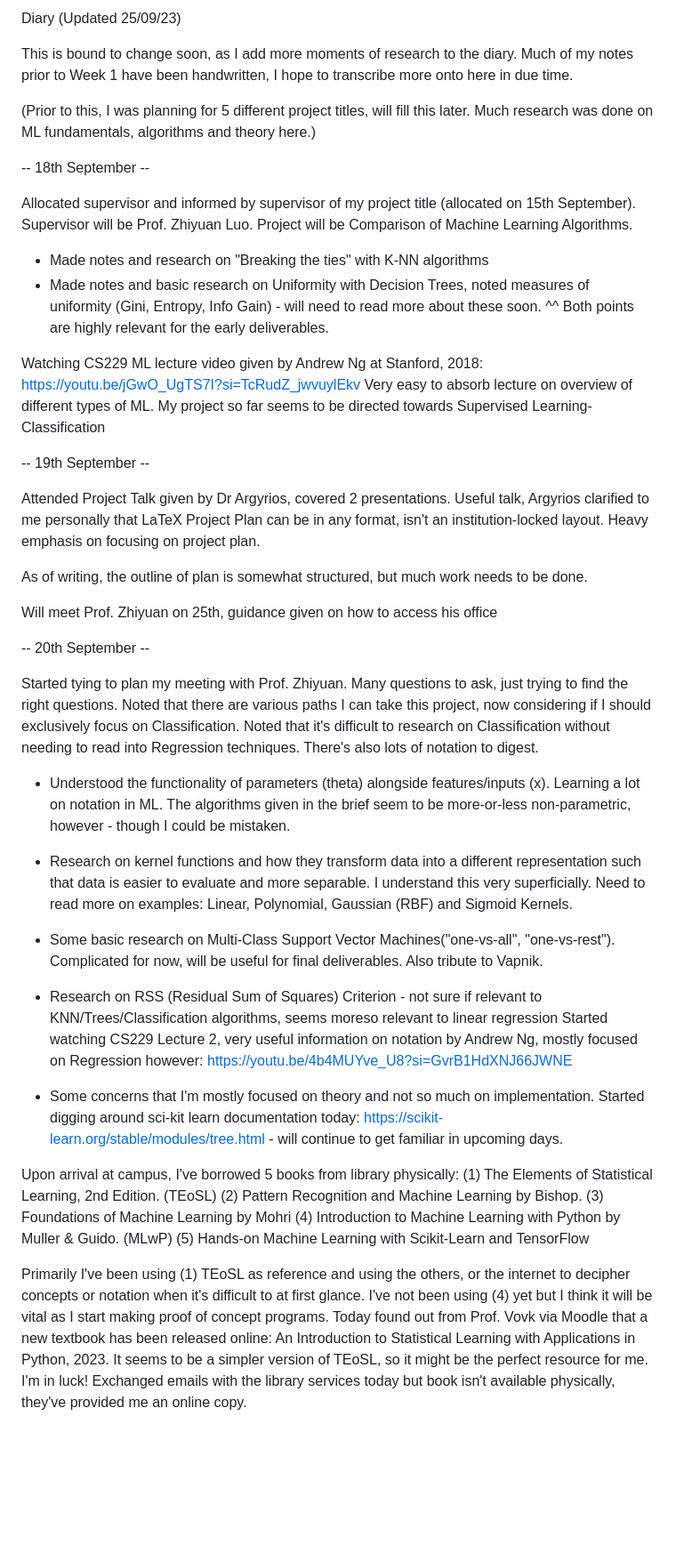
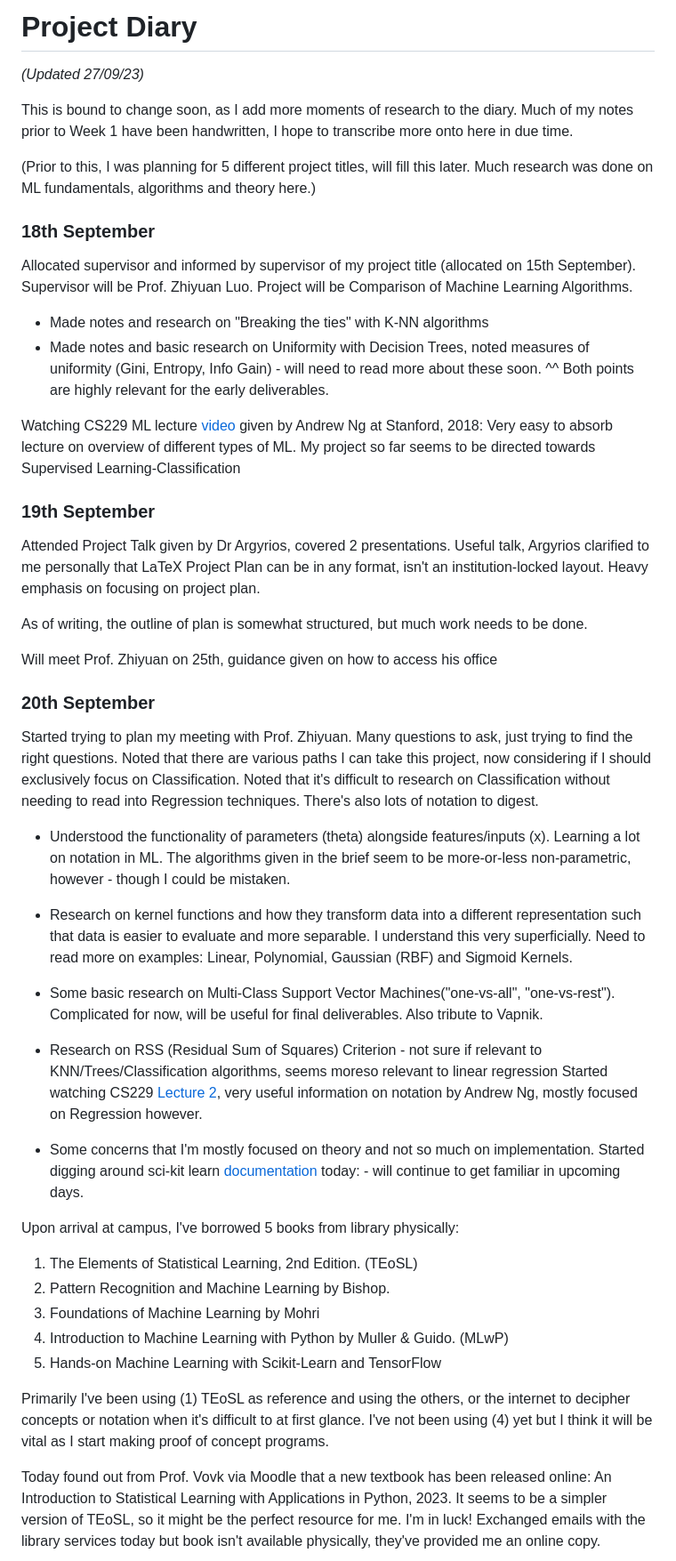
Before and after one commit to nkurien/FYP-MLEvaluator, a Markdown page: diary/FYP_Diary.md, the part around one of its changes. Shown at 89% size. Drawn GitHub-style; blank space fills up the shorter version.

Commit message:
diary: Updated diary and formatting
Changed formatting for much of diary and added small daily update

```diff
--- a/diary/FYP_Diary.md
+++ b/diary/FYP_Diary.md
@@ -1,11 +1,12 @@
-Diary (Updated 25/09/23)
+# Project Diary
+_(Updated 27/09/23)_
 
 This is bound to change soon, as I add more moments of research to the diary. Much of my notes prior to Week 1 have been handwritten, I hope to transcribe more onto here in due time.
 
 
 (Prior to this, I was planning for 5 different project titles, will fill this later. Much research was done on ML fundamentals, algorithms and theory here.)
 
--- 18th September --
+### 18th September
 
 Allocated supervisor and informed by supervisor of my project title (allocated on 15th September). Supervisor will be Prof. Zhiyuan Luo.
 Project will be Comparison of Machine Learning Algorithms.
@@ -14,12 +15,12 @@ Project will be Comparison of Machine Learning Algorithms.
 - Made notes and basic research on Uniformity with Decision Trees, noted measures of uniformity (Gini, Entropy, Info Gain) - will need to read more about these soon.
 ^^ Both points are highly relevant for the early deliverables.
 
-Watching CS229 ML lecture video given by Andrew Ng at Stanford, 2018: https://youtu.be/jGwO_UgTS7I?si=TcRudZ_jwvuylEkv
+Watching CS229 ML lecture [video](https://youtu.be/jGwO_UgTS7I?si=TcRudZ_jwvuylEkv) given by Andrew Ng at Stanford, 2018:
 Very easy to absorb lecture on overview of different types of ML. My project so far seems to be directed towards Supervised Learning-Classification
 
 
 
--- 19th September --
+### 19th September
 
 Attended Project Talk given by Dr Argyrios, covered 2 presentations. Useful talk, Argyrios clarified to me personally that LaTeX Project Plan can be in any format, isn't an institution-locked layout.
 Heavy emphasis on focusing on project plan.
@@ -28,28 +29,29 @@ As of writing, the outline of plan is somewhat structured, but much work needs t
 
 Will meet Prof. Zhiyuan on 25th, guidance given on how to access his office
 
--- 20th September --
+### 20th September
 
-Started tying to plan my meeting with Prof. Zhiyuan. Many questions to ask, just trying to find the right questions. Noted that there are various paths I can take this project, now considering if I should exclusively focus on Classification.
+Started trying to plan my meeting with Prof. Zhiyuan. Many questions to ask, just trying to find the right questions. Noted that there are various paths I can take this project, now considering if I should exclusively focus on Classification.
 Noted that it's difficult to research on Classification without needing to read into Regression techniques. There's also lots of notation to digest.
 
 - Understood the functionality of parameters (theta) alongside features/inputs (x). Learning a lot on notation in ML. The algorithms given in the brief seem to be more-or-less non-parametric, however - though I could be mistaken.
 - Research on kernel functions and how they transform data into a different representation such that data is easier to evaluate and more separable. I understand this very superficially. Need to read more on examples: Linear, Polynomial, Gaussian (RBF) and Sigmoid Kernels.
 - Some basic research on Multi-Class Support Vector Machines("one-vs-all", "one-vs-rest"). Complicated for now, will be useful for final deliverables. Also tribute to Vapnik.
 - Research on RSS (Residual Sum of Squares) Criterion - not sure if relevant to KNN/Trees/Classification algorithms, seems moreso relevant to linear regression
-Started watching CS229 Lecture 2, very useful information on notation by Andrew Ng, mostly focused on Regression however: https://youtu.be/4b4MUYve_U8?si=GvrB1HdXNJ66JWNE
+Started watching CS229 [Lecture 2](https://youtu.be/4b4MUYve_U8?si=GvrB1HdXNJ66JWNE), very useful information on notation by Andrew Ng, mostly focused on Regression however.
 
-- Some concerns that I'm mostly focused on theory and not so much on implementation. Started digging around sci-kit learn documentation today: https://scikit-learn.org/stable/modules/tree.html - will continue to get familiar in upcoming days.
+- Some concerns that I'm mostly focused on theory and not so much on implementation. Started digging around sci-kit learn [documentation](https://scikit-learn.org/stable/modules/tree.html) today: - will continue to get familiar in upcoming days.
 
 Upon arrival at campus, I've borrowed 5 books from library physically:
-(1) The Elements of Statistical Learning, 2nd Edition. (TEoSL)
-(2) Pattern Recognition and Machine Learning by Bishop.
-(3) Foundations of Machine Learning by Mohri
-(4) Introduction to Machine Learning with Python by Muller & Guido. (MLwP)
-(5) Hands-on Machine Learning with Scikit-Learn and TensorFlow
+1. The Elements of Statistical Learning, 2nd Edition. (TEoSL)
+2. Pattern Recognition and Machine Learning by Bishop.
+3. Foundations of Machine Learning by Mohri
+4. Introduction to Machine Learning with Python by Muller & Guido. (MLwP)
+5. Hands-on Machine Learning with Scikit-Learn and TensorFlow
 
 Primarily I've been using (1) TEoSL as reference and using the others, or the internet to decipher concepts or notation when it's difficult to at first glance.
 I've not been using (4) yet but I think it will be vital as I start making proof of concept programs.
+
 Today found out from Prof. Vovk via Moodle that a new textbook has been released online: An Introduction to Statistical Learning with Applications in Python, 2023. It seems to be a simpler version of TEoSL, so it might be the perfect resource for me. I'm in luck!
 Exchanged emails with the library services today but book isn't available physically, they've provided me an online copy.
 
```
Also changed, not shown: other parts of diary/FYP_Diary.md (+14 -7 lines).
